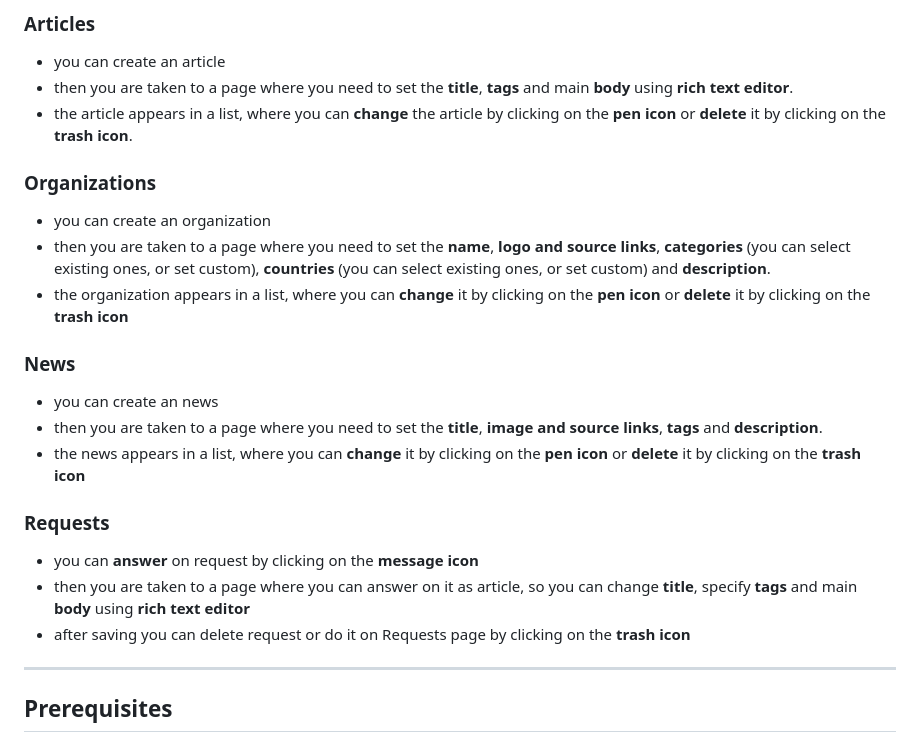
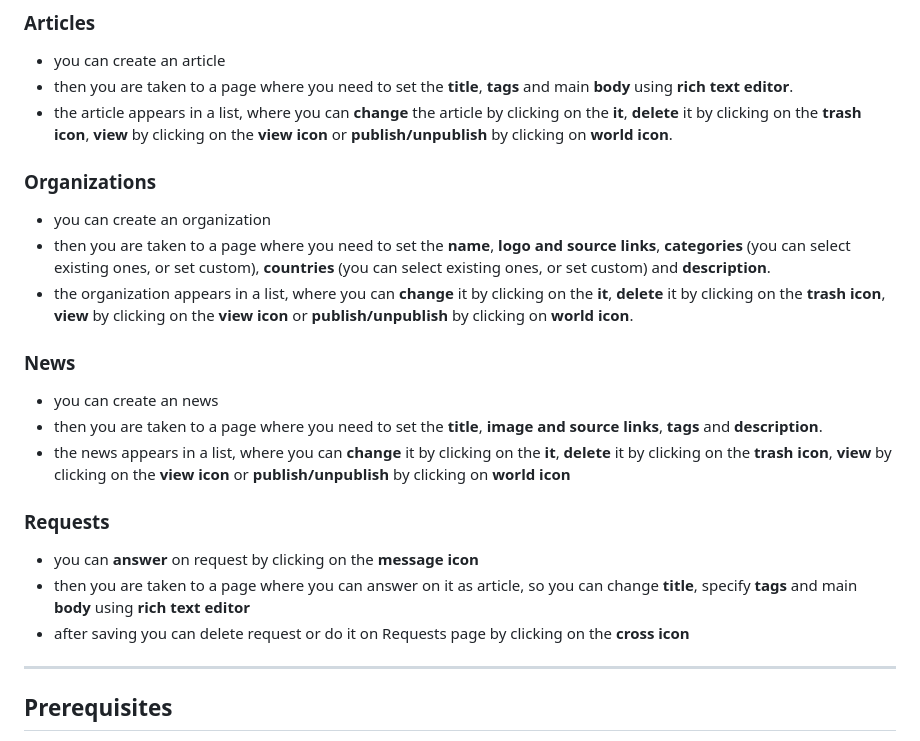
Before and after one commit to meldilen/ZakatBarakatAppEditor, a Markdown page: README.md, the part around the change. Rendered like a GitHub page.

```diff
--- a/README.md
+++ b/README.md
@@ -70,25 +70,25 @@ This product allows you to edit and create Articles, Organizations, News, as wel
 
 - you can create an article
 - then you are taken to a page where you need to set the **title**, **tags** and main **body** using **rich text editor**.
-- the article appears in a list, where you can **change** the article by clicking on the **pen icon** or **delete** it by clicking on the **trash icon**.
+- the article appears in a list, where you can **change** the article by clicking on the **it**, **delete** it by clicking on the **trash icon**, **view** by clicking on the **view icon** or **publish/unpublish** by clicking on **world icon**.
 
 ### Organizations
 
 - you can create an organization
 - then you are taken to a page where you need to set the **name**, **logo and source links**, **categories** (you can select existing ones, or set custom), **countries** (you can select existing ones, or set custom) and **description**.
-- the organization appears in a list, where you can **change** it by clicking on the **pen icon** or **delete** it by clicking on the **trash icon**
+- the organization appears in a list, where you can **change** it by clicking on the **it**, **delete** it by clicking on the **trash icon**, **view** by clicking on the **view icon** or **publish/unpublish** by clicking on **world icon**.
 
 ### News
 
 - you can create an news
 - then you are taken to a page where you need to set the **title**, **image and source links**, **tags** and **description**.
-- the news appears in a list, where you can **change** it by clicking on the **pen icon** or **delete** it by clicking on the **trash icon**
+- the news appears in a list, where you can **change** it by clicking on the **it**, **delete** it by clicking on the **trash icon**, **view** by clicking on the **view icon** or **publish/unpublish** by clicking on **world icon**
 
 ### Requests
 
 - you can **answer** on request by clicking on the **message icon**
 - then you are taken to a page where you can answer on it as article, so you can change **title**, specify **tags** and main **body** using **rich text editor**
-- after saving you can delete request or do it on Requests page by clicking on the **trash icon**
+- after saving you can delete request or do it on Requests page by clicking on the **cross icon**
 
 ---
 
```
